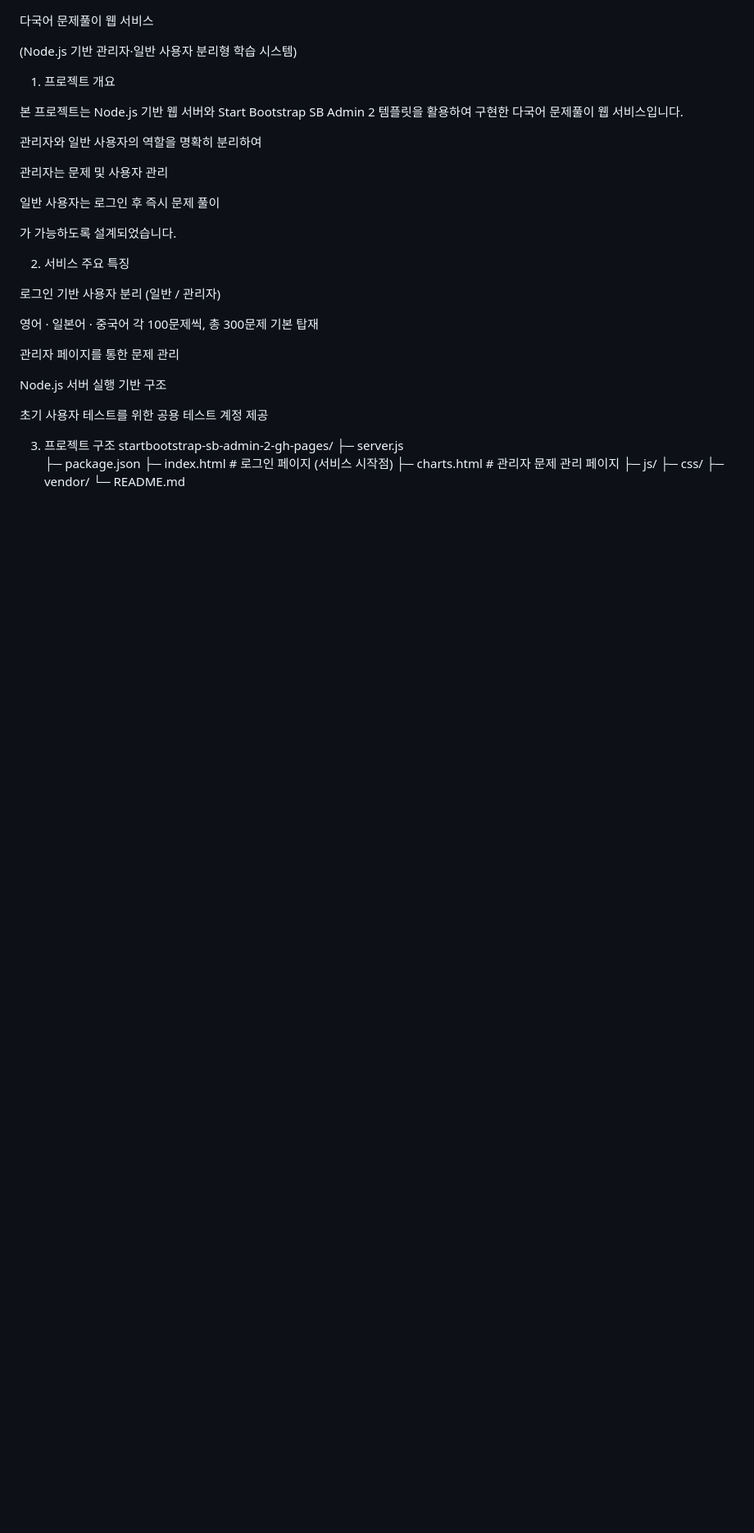
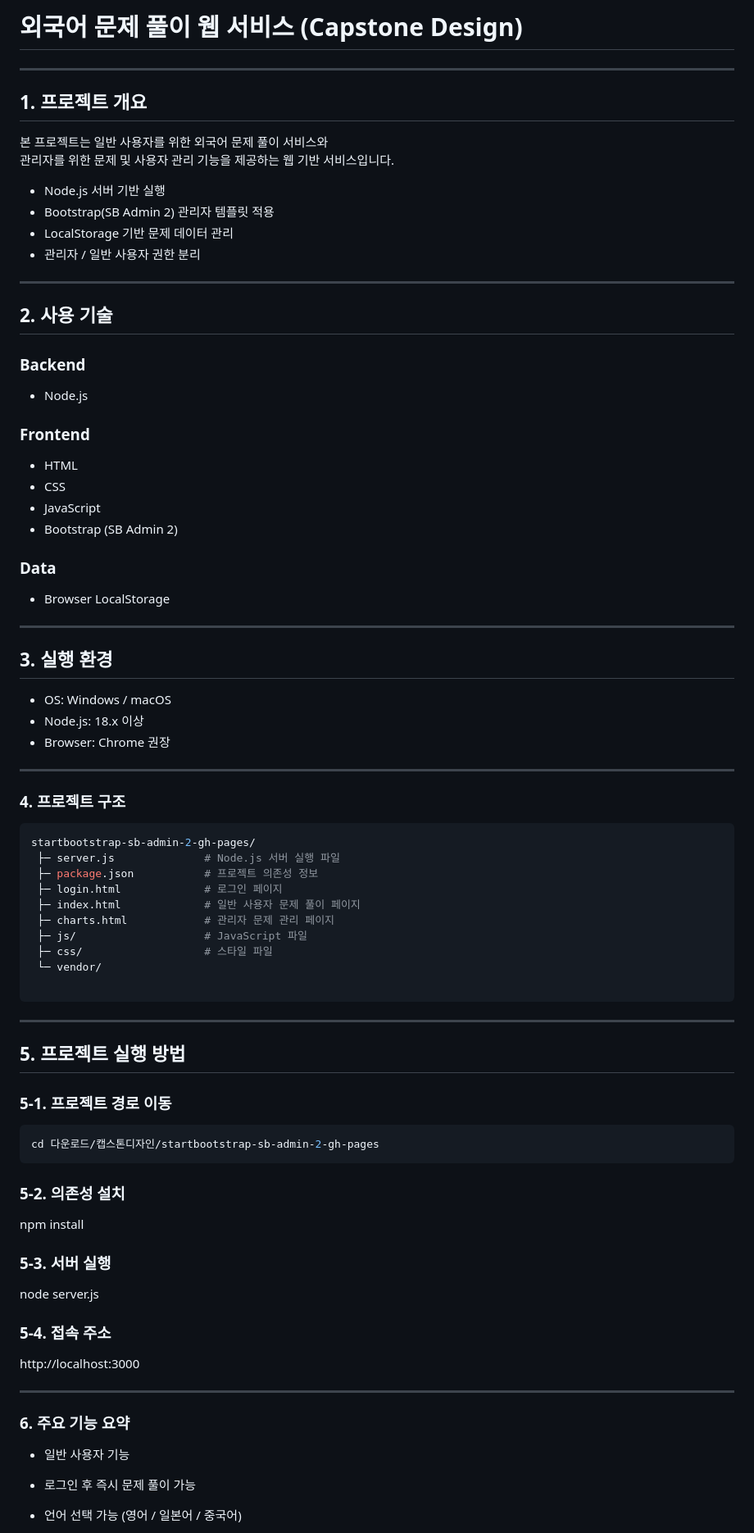
Before and after one commit to young-jae-song/Foreign-languages-bank-site, a Markdown page: README.md, the part around one of its changes. Shown at 82% size. GitHub-like rendering; blank space fills up the shorter version.

Commit message:
Revise README for project overview and structure
Updated README to reflect project details and structure.

````diff
--- a/README.md
+++ b/README.md
@@ -1,42 +1,81 @@
-<!-- Markdown rendering fix -->
+# 외국어 문제 풀이 웹 서비스 (Capstone Design)
 
-다국어 문제풀이 웹 서비스
+---
 
-(Node.js 기반 관리자·일반 사용자 분리형 학습 시스템)
+## 1. 프로젝트 개요
 
-1. 프로젝트 개요
+본 프로젝트는 일반 사용자를 위한 외국어 문제 풀이 서비스와
+관리자를 위한 문제 및 사용자 관리 기능을 제공하는 웹 기반 서비스입니다.
 
-본 프로젝트는 Node.js 기반 웹 서버와
-Start Bootstrap SB Admin 2 템플릿을 활용하여 구현한
-다국어 문제풀이 웹 서비스입니다.
+- Node.js 서버 기반 실행
+- Bootstrap(SB Admin 2) 관리자 템플릿 적용
+- LocalStorage 기반 문제 데이터 관리
+- 관리자 / 일반 사용자 권한 분리
 
-관리자와 일반 사용자의 역할을 명확히 분리하여
+---
 
-관리자는 문제 및 사용자 관리
+## 2. 사용 기술
 
-일반 사용자는 로그인 후 즉시 문제 풀이
+### Backend
+- Node.js
 
-가 가능하도록 설계되었습니다.
+### Frontend
+- HTML
+- CSS
+- JavaScript
+- Bootstrap (SB Admin 2)
 
-2. 서비스 주요 특징
+### Data
+- Browser LocalStorage
 
-로그인 기반 사용자 분리 (일반 / 관리자)
+---
 
-영어 · 일본어 · 중국어 각 100문제씩, 총 300문제 기본 탑재
+## 3. 실행 환경
 
-관리자 페이지를 통한 문제 관리
+- OS: Windows / macOS
+- Node.js: 18.x 이상
+- Browser: Chrome 권장
 
-Node.js 서버 실행 기반 구조
+---
 
-초기 사용자 테스트를 위한 공용 테스트 계정 제공
+### 4. 프로젝트 구조
+```bash
+startbootstrap-sb-admin-2-gh-pages/
+ ├─ server.js              # Node.js 서버 실행 파일
+ ├─ package.json           # 프로젝트 의존성 정보
+ ├─ login.html             # 로그인 페이지
+ ├─ index.html             # 일반 사용자 문제 풀이 페이지
+ ├─ charts.html            # 관리자 문제 관리 페이지
+ ├─ js/                    # JavaScript 파일
+ ├─ css/                   # 스타일 파일
+ └─ vendor/
 
-3. 프로젝트 구조
-startbootstrap-sb-admin-2-gh-pages/
-├─ server.js
-├─ package.json
-├─ index.html             # 로그인 페이지 (서비스 시작점)
-├─ charts.html            # 관리자 문제 관리 페이지
-├─ js/
-├─ css/
-├─ vendor/
-└─ README.md
+```
+---
+
+## 5. 프로젝트 실행 방법
+
+### 5-1. 프로젝트 경로 이동
+
+```bash
+cd 다운로드/캡스톤디자인/startbootstrap-sb-admin-2-gh-pages
+```
+
+### 5-2. 의존성 설치
+npm install
+
+### 5-3. 서버 실행
+node server.js
+
+### 5-4. 접속 주소
+http://localhost:3000
+
+---
+
+### 6. 주요 기능 요약
+- 일반 사용자 기능
+
+- 로그인 후 즉시 문제 풀이 가능
+
+- 언어 선택 가능 (영어 / 일본어 / 중국어)
+
````
Also changed, not shown: other parts of README.md (+91 -136 lines).
